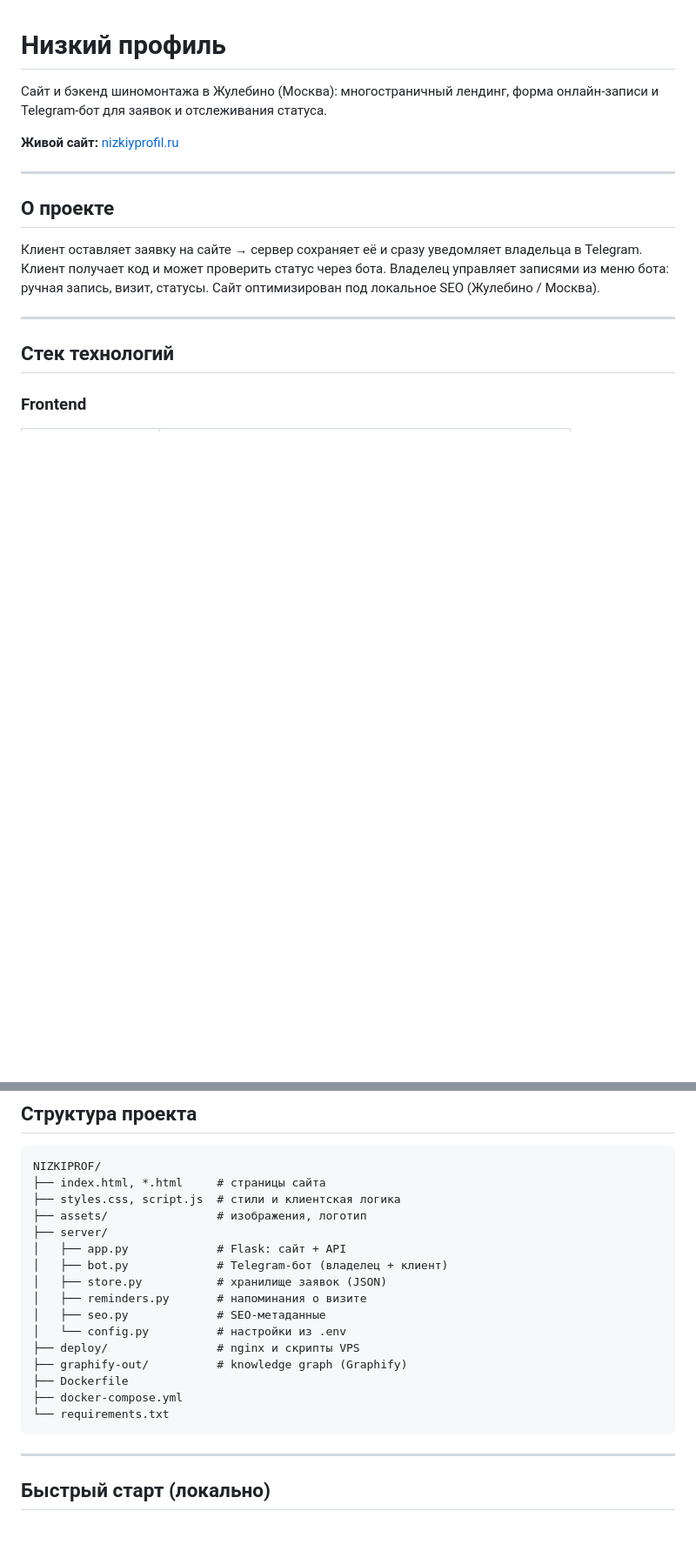
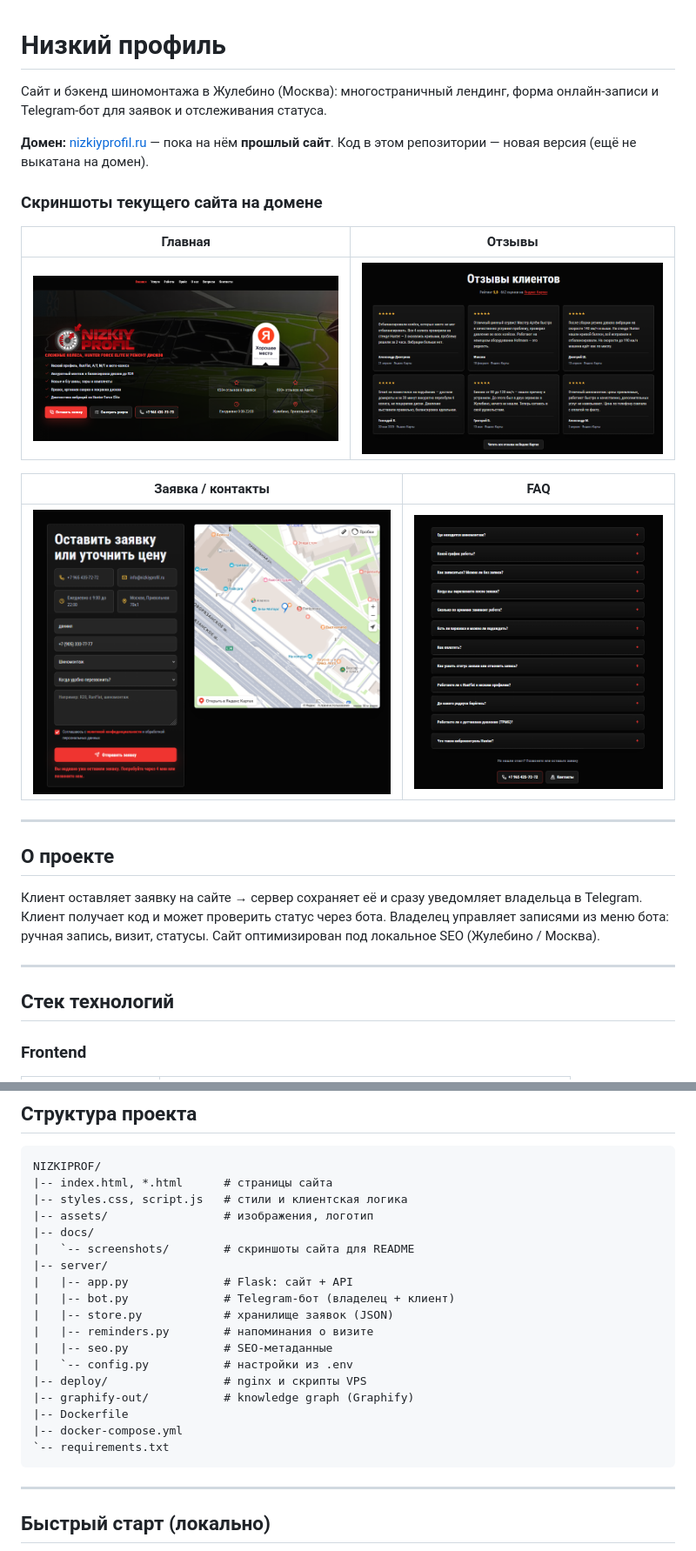
Before and after one commit to duryagin228777666-lab/nizkiy-profil, a Markdown page: README.md, 2 parts joined by grey strips. Shown at 87% size. Drawn GitHub-style; pictures changed too: docs/screenshots/01-reviews.png (added), docs/screenshots/02-home.png (added), docs/screenshots/03-booking.png (added); blank space fills up the shorter version.

Commit message:
Fix README: note old site on domain, add screenshots, ASCII tree.
Co-authored-by: Cursor <cursoragent@cursor.com>

````diff
--- a/README.md
+++ b/README.md
@@ -2,7 +2,17 @@
 
 Сайт и бэкенд шиномонтажа в Жулебино (Москва): многостраничный лендинг, форма онлайн-записи и Telegram-бот для заявок и отслеживания статуса.
 
-**Живой сайт:** [nizkiyprofil.ru](https://nizkiyprofil.ru)
+**Домен:** [nizkiyprofil.ru](https://nizkiyprofil.ru) — пока на нём **прошлый сайт**. Код в этом репозитории — новая версия (ещё не выкатана на домен).
+
+### Скриншоты текущего сайта на домене
+
+| Главная | Отзывы |
+|---|---|
+| ![Главная](docs/screenshots/02-home.png) | ![Отзывы](docs/screenshots/01-reviews.png) |
+
+| Заявка / контакты | FAQ |
+|---|---|
+| ![Форма заявки](docs/screenshots/03-booking.png) | ![FAQ](docs/screenshots/04-faq.png) |
 
 ---
 
@@ -102,21 +112,23 @@
 
 ```
 NIZKIPROF/
-├── index.html, *.html     # страницы сайта
-├── styles.css, script.js  # стили и клиентская логика
-├── assets/                # изображения, логотип
-├── server/
-│   ├── app.py             # Flask: сайт + API
-│   ├── bot.py             # Telegram-бот (владелец + клиент)
-│   ├── store.py           # хранилище заявок (JSON)
-│   ├── reminders.py       # напоминания о визите
-│   ├── seo.py             # SEO-метаданные
-│   └── config.py          # настройки из .env
-├── deploy/                # nginx и скрипты VPS
-├── graphify-out/          # knowledge graph (Graphify)
-├── Dockerfile
-├── docker-compose.yml
-└── requirements.txt
+|-- index.html, *.html      # страницы сайта
+|-- styles.css, script.js   # стили и клиентская логика
+|-- assets/                 # изображения, логотип
+|-- docs/
+|   `-- screenshots/        # скриншоты сайта для README
+|-- server/
+|   |-- app.py              # Flask: сайт + API
+|   |-- bot.py              # Telegram-бот (владелец + клиент)
+|   |-- store.py            # хранилище заявок (JSON)
+|   |-- reminders.py        # напоминания о визите
+|   |-- seo.py              # SEO-метаданные
+|   `-- config.py           # настройки из .env
+|-- deploy/                 # nginx и скрипты VPS
+|-- graphify-out/           # knowledge graph (Graphify)
+|-- Dockerfile
+|-- docker-compose.yml
+`-- requirements.txt
 ```
 
 ---
````
